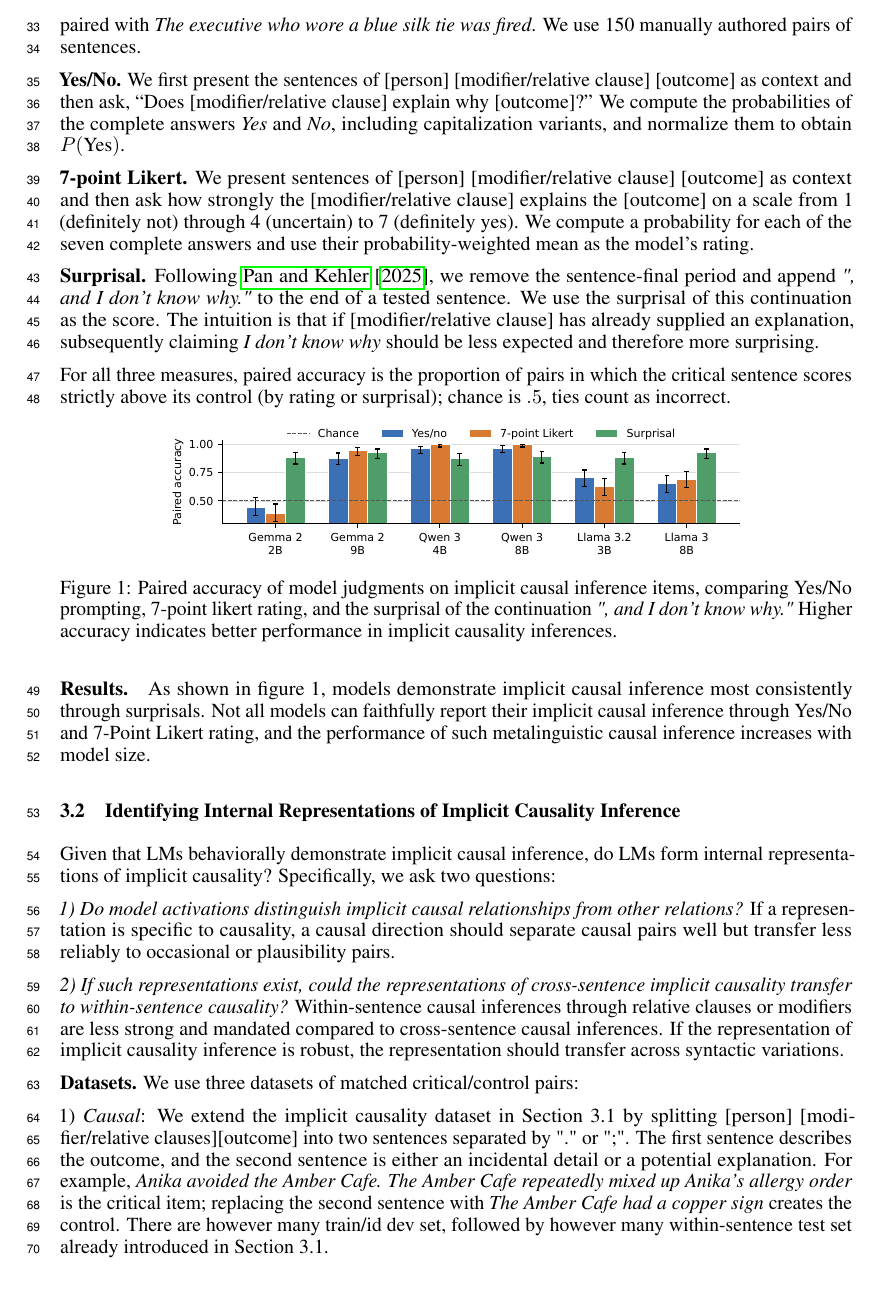
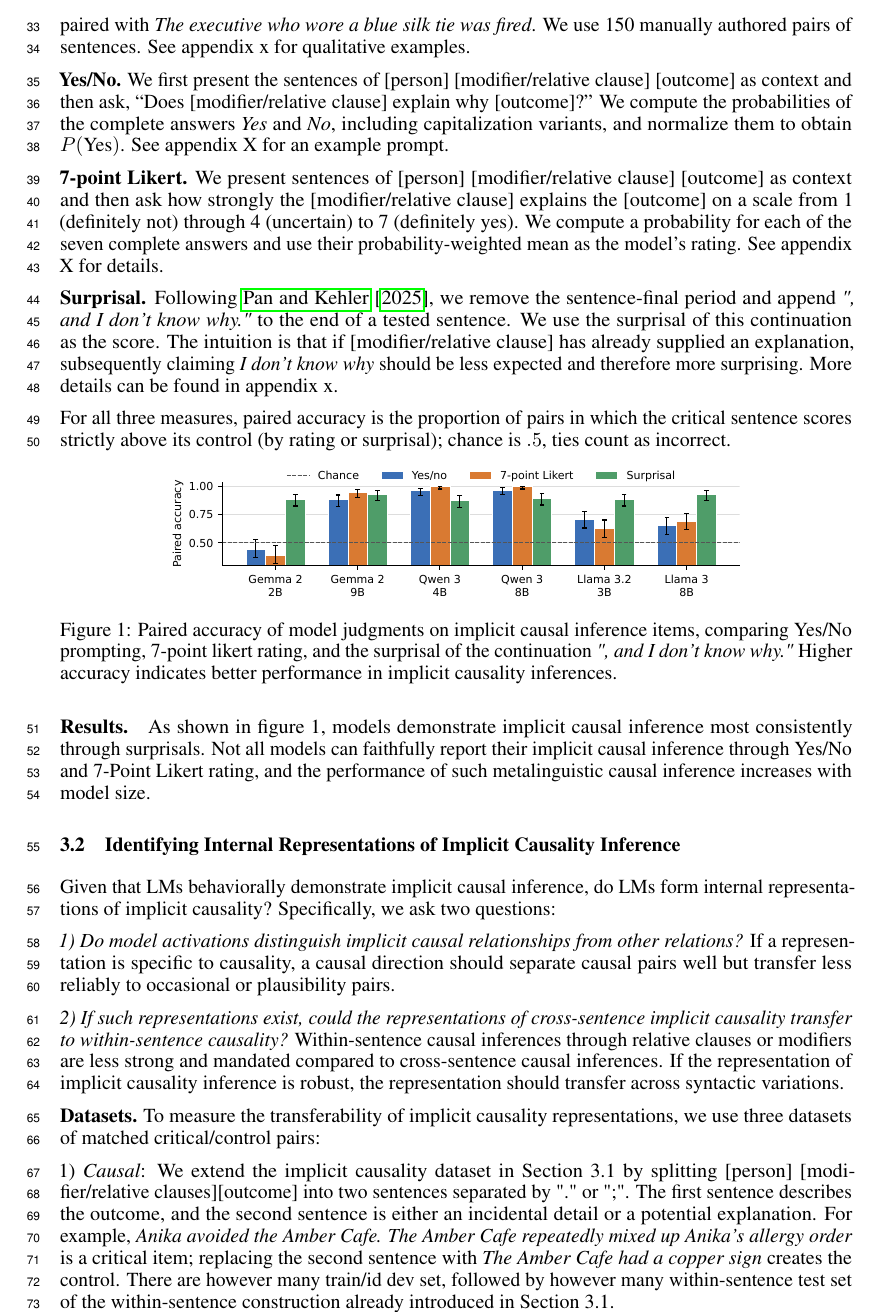
Before and after one commit to SusanWYS/Formatting-Instructions-For-NeurIPS-2026-2-, a LaTeX paper (paper.tex): part of page 2 of 4, cut so that both start at the same text. Compiled offline with pdfLaTeX.

Commit message:
Updates from Overleaf

```diff
--- a/paper.tex
+++ b/paper.tex
@@ -62,13 +62,13 @@ Our contribution is...
 
 \textbf{Models.} In all experiments, we test Gemma~2 2B/9B \citep{gemma-team-2024-gemma2}, Qwen3 4B/8B \citep{qwen-team-2025-qwen3}, Llama~3.2 3B \citep{meta-2024-llama32}, and Llama~3 8B \citep{dubey-etal-2024-llama3} base checkpoints.
 
-\textbf{Dataset.} The dataset tests whether models represent implicit causal relationships. It is comprised of minimal pairs of sentences following the format of [person] [modifier/relative clause] [outcome]. In the critical sentence, [modifier/relative clause] provides a plausible cause of [outcome] based on physical or everyday world knowledge; in the \emph{control} sentence, [modifier/relative clause]  provides an incidental detail. For example, \emph{The executive who falsified quarterly revenue figures was fired} is paired with \emph{The executive who wore a blue silk tie was fired}. We use 150 manually authored pairs of sentences.
+\textbf{Dataset.} The dataset tests whether models represent implicit causal relationships. It is comprised of minimal pairs of sentences following the format of [person] [modifier/relative clause] [outcome]. In the critical sentence, [modifier/relative clause] provides a plausible cause of [outcome] based on physical or everyday world knowledge; in the \emph{control} sentence, [modifier/relative clause]  provides an incidental detail. For example, \emph{The executive who falsified quarterly revenue figures was fired} is paired with \emph{The executive who wore a blue silk tie was fired}. We use 150 manually authored pairs of sentences. See appendix x for qualitative examples.
 
-\textbf{Yes/No.} We first present the sentences of [person] [modifier/relative clause] [outcome] as context and then ask, ``Does [modifier/relative clause] explain why [outcome]?'' We compute the probabilities of the complete answers \emph{Yes} and \emph{No}, including capitalization variants, and normalize them to obtain $P(\text{Yes})$.
+\textbf{Yes/No.} We first present the sentences of [person] [modifier/relative clause] [outcome] as context and then ask, ``Does [modifier/relative clause] explain why [outcome]?'' We compute the probabilities of the complete answers \emph{Yes} and \emph{No}, including capitalization variants, and normalize them to obtain $P(\text{Yes})$. See appendix X for an example prompt.
 
-\textbf{7-point Likert.} We present sentences of [person] [modifier/relative clause] [outcome] as context and then ask how strongly the [modifier/relative clause] explains the [outcome] on a scale from 1 (definitely not) through 4 (uncertain) to 7 (definitely yes). We compute a probability for each of the seven complete answers and use their probability-weighted mean as the model's rating.
+\textbf{7-point Likert.} We present sentences of [person] [modifier/relative clause] [outcome] as context and then ask how strongly the [modifier/relative clause] explains the [outcome] on a scale from 1 (definitely not) through 4 (uncertain) to 7 (definitely yes). We compute a probability for each of the seven complete answers and use their probability-weighted mean as the model's rating. See appendix X for details.
 
-\textbf{Surprisal.} Following \citet{pan-kehler-2025-pragmatic}, we remove the sentence-final period and append \emph{", and I don't know why."} to the end of a tested sentence. We use the surprisal of this continuation as the score. The intuition is that if [modifier/relative clause] has already supplied an explanation, subsequently claiming \emph{I don't know why} should be less expected and therefore more surprising.
+\textbf{Surprisal.} Following \citet{pan-kehler-2025-pragmatic}, we remove the sentence-final period and append \emph{", and I don't know why."} to the end of a tested sentence. We use the surprisal of this continuation as the score. The intuition is that if [modifier/relative clause] has already supplied an explanation, subsequently claiming \emph{I don't know why} should be less expected and therefore more surprising. More details can be found in appendix x.
 
 For all three measures, paired accuracy is the proportion of pairs in which the critical sentence scores strictly above its control (by rating or surprisal); chance is $.5$, ties count as incorrect.
 
@@ -90,9 +90,9 @@ Given that LMs behaviorally demonstrate implicit causal inference, do LMs form i
 
 \textit{2) If such representations exist, could the representations of cross-sentence implicit causality transfer to within-sentence causality?} Within-sentence causal inferences through relative clauses or modifiers are less strong and mandated compared to cross-sentence causal inferences. If the representation of implicit causality inference is robust, the representation should transfer across syntactic variations.
 
-\textbf{Datasets.} We use three datasets of matched critical/control pairs:
+\textbf{Datasets.} To measure the transferability of implicit causality representations, we use three datasets of matched critical/control pairs:
 
-1) \emph{Causal}: We extend the implicit causality dataset in Section~3.1 by splitting [person] [modifier/relative clauses][outcome] into two sentences separated by "." or ";". The first sentence describes the outcome, and the second sentence is either an incidental detail or a potential explanation. For example, \emph{Anika avoided the Amber Cafe. The Amber Cafe repeatedly mixed up Anika's allergy order} is the critical item; replacing the second sentence with \emph{The Amber Cafe had a copper sign} creates the control. There are however many train/id dev set, followed by however many within-sentence test set already introduced in Section~3.1.
+1) \emph{Causal}: We extend the implicit causality dataset in Section~3.1 by splitting [person] [modifier/relative clauses][outcome] into two sentences separated by "." or ";". The first sentence describes the outcome, and the second sentence is either an incidental detail or a potential explanation. For example, \emph{Anika avoided the Amber Cafe. The Amber Cafe repeatedly mixed up Anika's allergy order} is a critical item; replacing the second sentence with \emph{The Amber Cafe had a copper sign} creates the control. There are however many train/id dev set, followed by however many within-sentence test set of the within-sentence construction already introduced in Section~3.1.
 
 2) \emph{Occasion}: This dataset tests whether an event is compatible with a typical occasion for a given [person]. The sentences follow the structure of [person] [outcome]. An example critical sentence is \textit{}, whereas the control is \textit{}. This dataset measures occasion compatibility. There are however many train/dev/test set.
 
```
